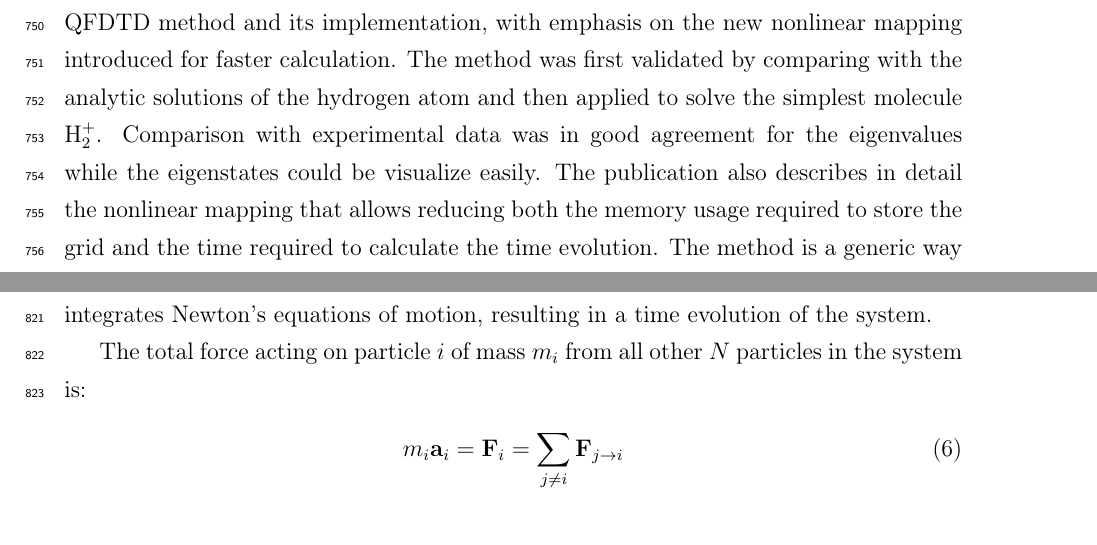
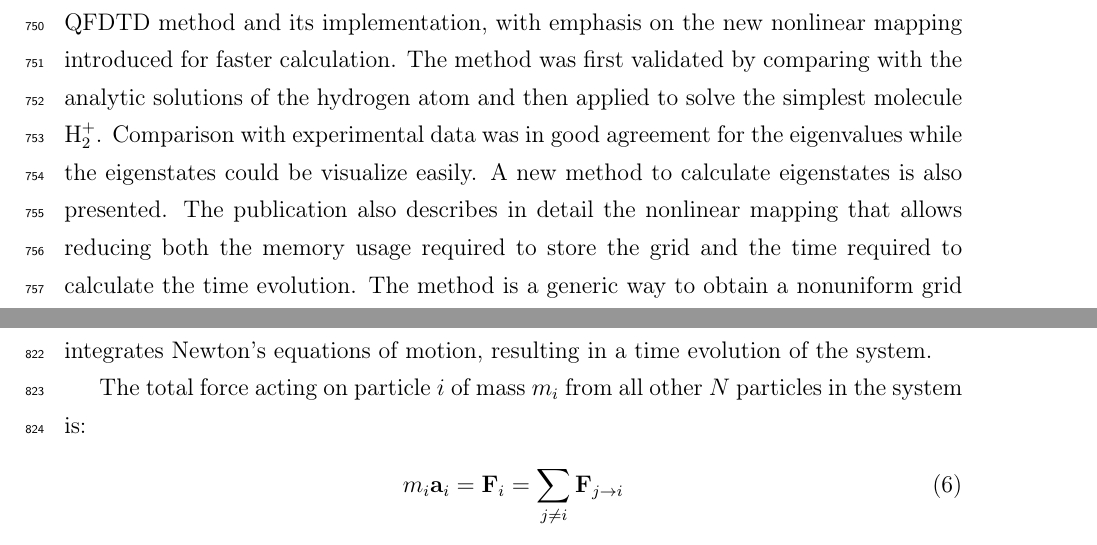
Before and after one commit to nbigaouette/thesis, a LaTeX thesis (thesis/thesis.tex, which reads thesis/introduction_detailed.tex): two parts of pages 35 and 38 of 140, joined at a grey line, cut so that both start at the same text. Compiled offline with pdfLaTeX.

Commit message:
Eigenstates

```diff
--- a/thesis/introduction_detailed.tex
+++ b/thesis/introduction_detailed.tex
@@ -785,7 +785,8 @@ nonlinear mapping introduced for faster calculation.
 The method was first validated by comparing with the analytic solutions of
 the hydrogen atom and then applied to solve the simplest molecule H$_{2}^{+}$.
 Comparison with experimental data was in good agreement for the eigenvalues
-while the eigenstates could be visualize easily. The publication also
+while the eigenstates could be visualize easily. A new method to calculate
+eigenstates is also presented. The publication also
 describes in detail the nonlinear mapping that allows reducing both the memory
 usage required to store the grid and the time required to calculate the time
 evolution. The method is a generic way to obtain a nonuniform grid with cells
```
